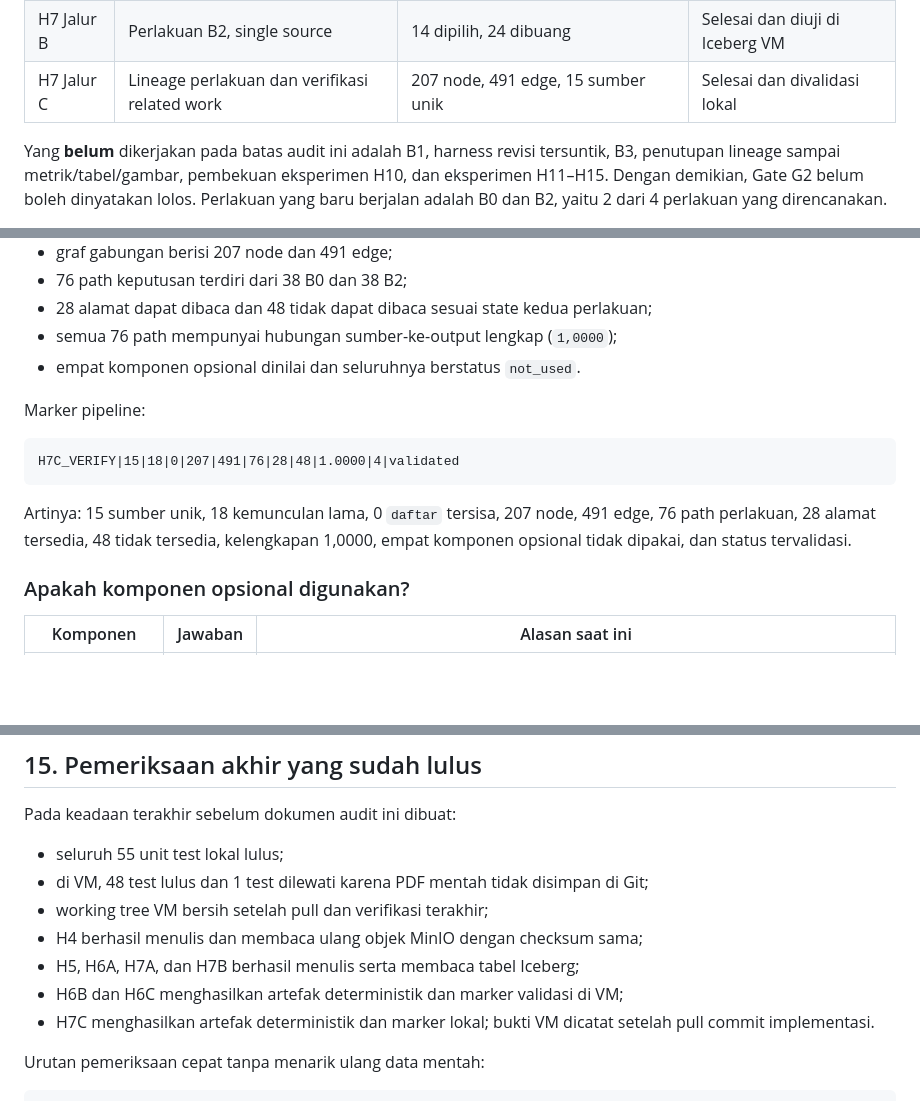
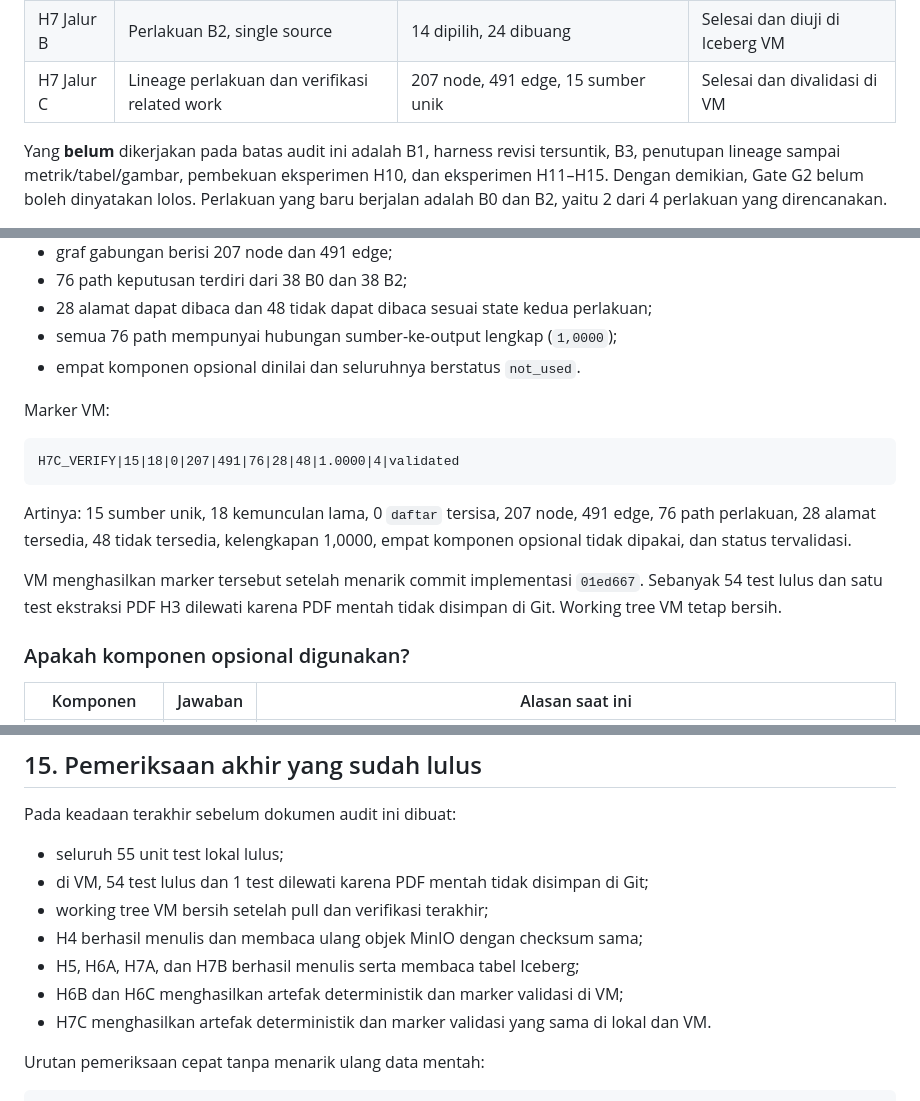
Before and after one commit to Data-Systems-and-Intelligent-Computing/DSIC-SDG, a Markdown page: papers/teknis-lab/Readme.md, 3 parts joined by grey strips. Drawn GitHub-style; blank space fills up the shorter version.

````diff
--- a/papers/teknis-lab/Readme.md
+++ b/papers/teknis-lab/Readme.md
@@ -18,7 +18,7 @@ Bagian H1–H7B mula-mula membekukan keadaan sampai commit `4eec549` pada 9 Sept
 | H6 Jalur C | Lineage tingkat sel | 101 node, 235 edge, 38 path | Selesai dan divalidasi |
 | H7 Jalur A | Perlakuan B0, overwrite | 38 masukan menjadi 14 current | Selesai dan diuji di Iceberg VM |
 | H7 Jalur B | Perlakuan B2, single source | 14 dipilih, 24 dibuang | Selesai dan diuji di Iceberg VM |
-| H7 Jalur C | Lineage perlakuan dan verifikasi related work | 207 node, 491 edge, 15 sumber unik | Selesai dan divalidasi lokal |
+| H7 Jalur C | Lineage perlakuan dan verifikasi related work | 207 node, 491 edge, 15 sumber unik | Selesai dan divalidasi di VM |
 
 Yang **belum** dikerjakan pada batas audit ini adalah B1, harness revisi tersuntik, B3, penutupan lineage sampai metrik/tabel/gambar, pembekuan eksperimen H10, dan eksperimen H11–H15. Dengan demikian, Gate G2 belum boleh dinyatakan lolos. Perlakuan yang baru berjalan adalah B0 dan B2, yaitu 2 dari 4 perlakuan yang direncanakan.
 
@@ -731,13 +731,15 @@ make test
 - semua 76 path mempunyai hubungan sumber-ke-output lengkap (`1,0000`);
 - empat komponen opsional dinilai dan seluruhnya berstatus `not_used`.
 
-Marker pipeline:
+Marker VM:
 
 ```text
 H7C_VERIFY|15|18|0|207|491|76|28|48|1.0000|4|validated
 ```
 
 Artinya: 15 sumber unik, 18 kemunculan lama, 0 `daftar` tersisa, 207 node, 491 edge, 76 path perlakuan, 28 alamat tersedia, 48 tidak tersedia, kelengkapan 1,0000, empat komponen opsional tidak dipakai, dan status tervalidasi.
+
+VM menghasilkan marker tersebut setelah menarik commit implementasi `01ed667`. Sebanyak 54 test lulus dan satu test ekstraksi PDF H3 dilewati karena PDF mentah tidak disimpan di Git. Working tree VM tetap bersih.
 
 ### Apakah komponen opsional digunakan?
 
@@ -773,12 +775,12 @@ Status `metadata` bukan berarti semua paper sudah dibaca penuh. Audit manusia pe
 Pada keadaan terakhir sebelum dokumen audit ini dibuat:
 
 - seluruh 55 unit test lokal lulus;
-- di VM, 48 test lulus dan 1 test dilewati karena PDF mentah tidak disimpan di Git;
+- di VM, 54 test lulus dan 1 test dilewati karena PDF mentah tidak disimpan di Git;
 - working tree VM bersih setelah pull dan verifikasi terakhir;
 - H4 berhasil menulis dan membaca ulang objek MinIO dengan checksum sama;
 - H5, H6A, H7A, dan H7B berhasil menulis serta membaca tabel Iceberg;
 - H6B dan H6C menghasilkan artefak deterministik dan marker validasi di VM;
-- H7C menghasilkan artefak deterministik dan marker lokal; bukti VM dicatat setelah pull commit implementasi.
+- H7C menghasilkan artefak deterministik dan marker validasi yang sama di lokal dan VM.
 
 Urutan pemeriksaan cepat tanpa menarik ulang data mentah:
 
````
Also changed, not shown: other parts of papers/teknis-lab/Readme.md (+1 -1 lines), README.md (+2 -1 lines), docs/research/h7c-evidence-lineage.md (+5 -0 lines).
